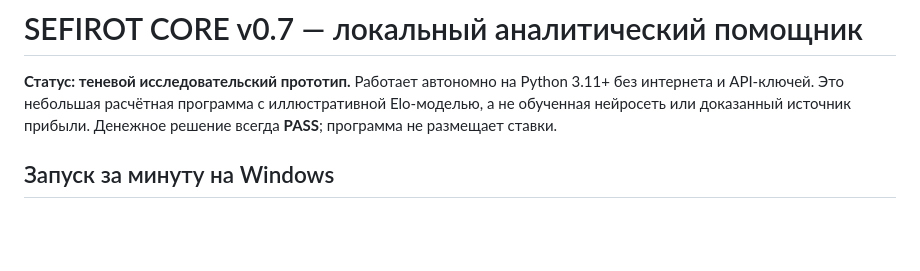
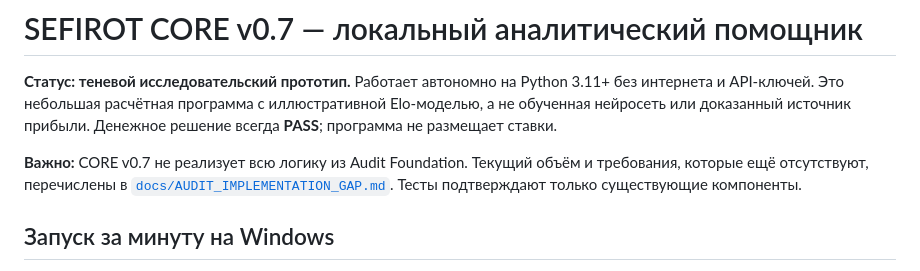
Before and after one commit to VolodimerT/Sefirot, a Markdown page: README.md, the part around the change. GitHub-like rendering; blank space fills up the shorter version.

Commit message:
Clarify prototype scope in README
Added important note about implementation gaps in CORE v0.7.

```diff
--- a/README.md
+++ b/README.md
@@ -1,6 +1,8 @@
 # SEFIROT CORE v0.7 — локальный аналитический помощник
 
 **Статус: теневой исследовательский прототип.** Работает автономно на Python 3.11+ без интернета и API-ключей. Это небольшая расчётная программа с иллюстративной Elo-моделью, а не обученная нейросеть или доказанный источник прибыли. Денежное решение всегда **PASS**; программа не размещает ставки.
+
+**Важно:** CORE v0.7 не реализует всю логику из Audit Foundation. Текущий объём и требования, которые ещё отсутствуют, перечислены в [`docs/AUDIT_IMPLEMENTATION_GAP.md`](docs/AUDIT_IMPLEMENTATION_GAP.md). Тесты подтверждают только существующие компоненты.
 
 ## Запуск за минуту на Windows
 
```
